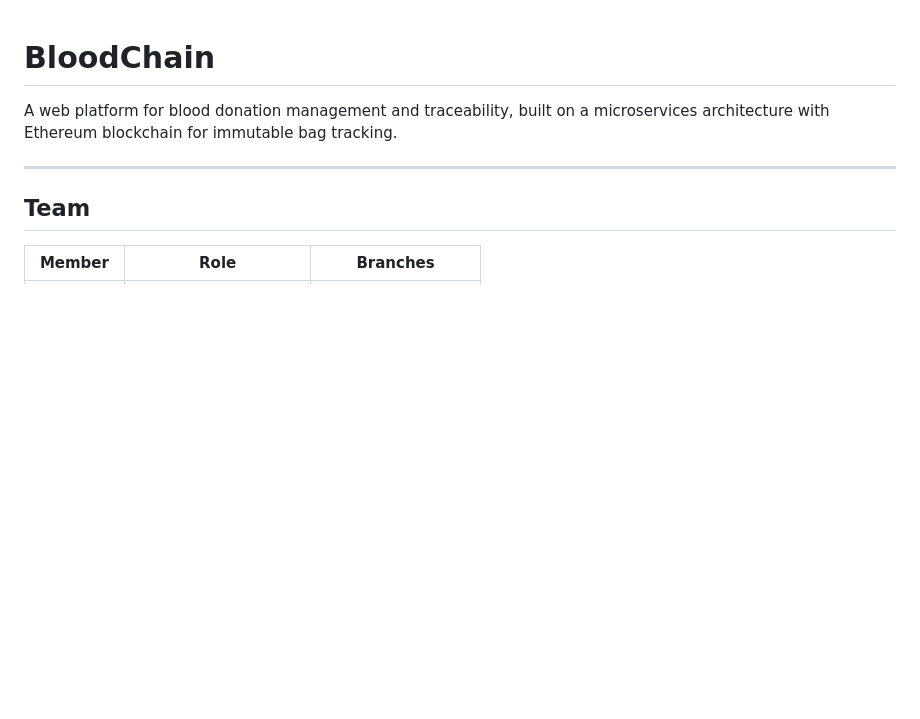
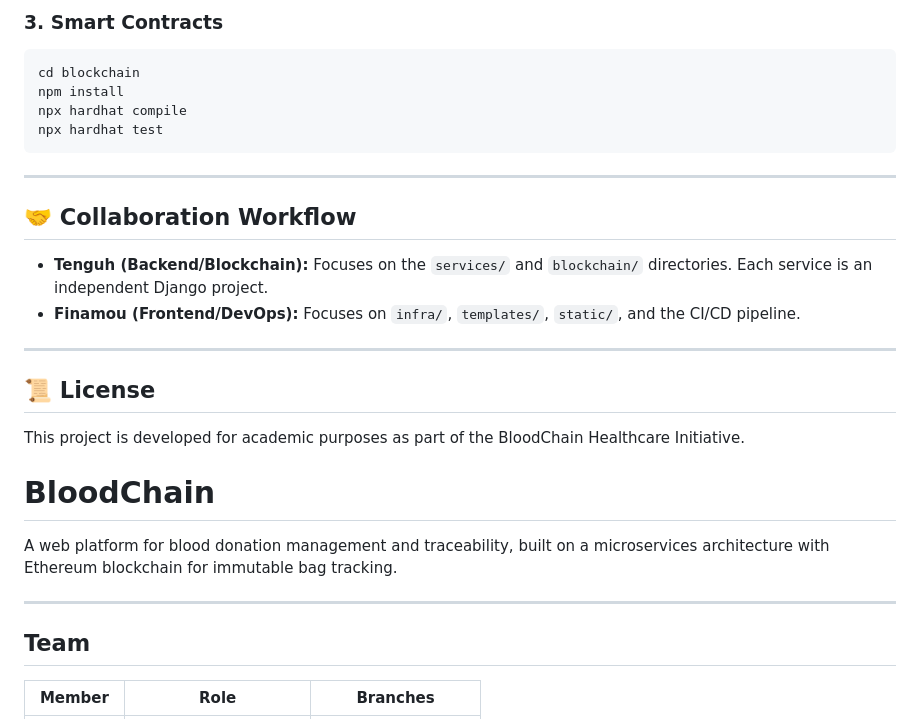
Before and after one commit to FINAMOU01/BloodChain, a Markdown page: README.md, the part around one of its changes. GitHub-like rendering; blank space fills up the shorter version.

````diff
--- a/README.md
+++ b/README.md
@@ -1,3 +82,22 @@
+### 3. Smart Contracts
+```bash
+cd blockchain
+npm install
+npx hardhat compile
+npx hardhat test
+```
+
+---
+
+## 🤝 Collaboration Workflow
+
+- **Tenguh (Backend/Blockchain):** Focuses on the `services/` and `blockchain/` directories. Each service is an independent Django project.
+- **Finamou (Frontend/DevOps):** Focuses on `infra/`, `templates/`, `static/`, and the CI/CD pipeline.
+
+---
+
+## 📜 License
+This project is developed for academic purposes as part of the BloodChain Healthcare Initiative.
 # BloodChain
 
 A web platform for blood donation management and traceability, built on a microservices architecture with Ethereum blockchain for immutable bag tracking.
````
Also changed, not shown: other parts of README.md (+81 -0 lines).
